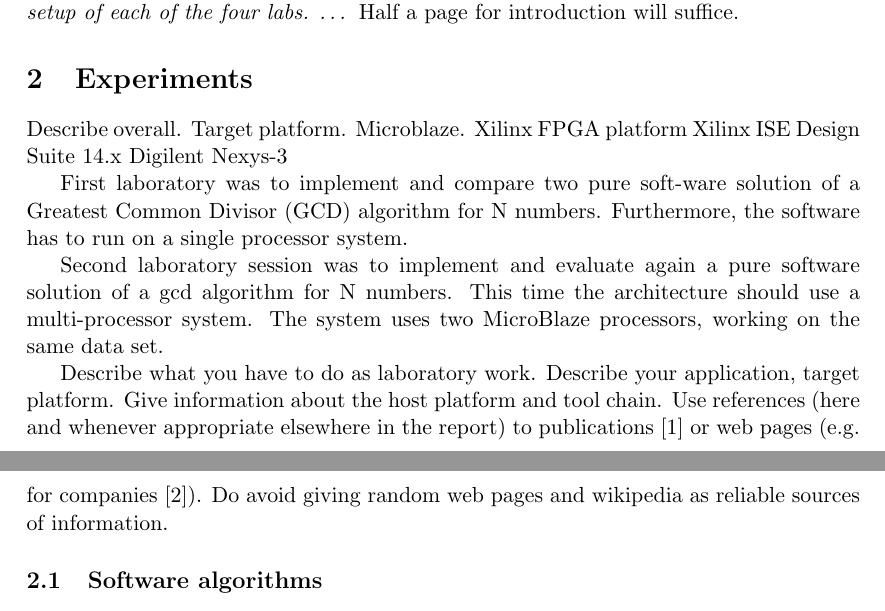
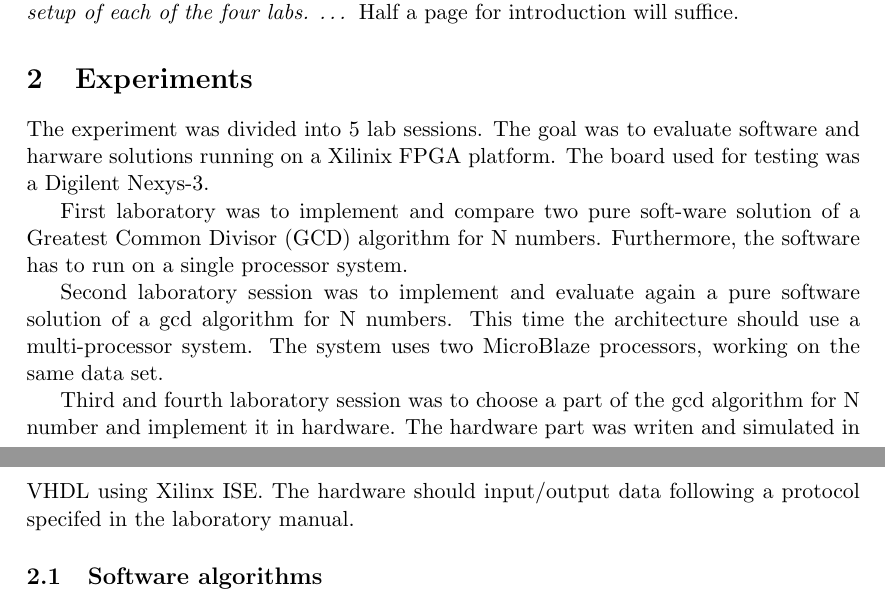
Before and after one commit to antoneliasson/edan15, a LaTeX paper (doc/report.tex): two parts of pages 1 and 2 of 4, joined at a grey line, cut so that both start at the same text. Compiled offline with pdfLaTeX.

Commit message:
Added basic experiment introduction and Experiemtn:HW implementation

```diff
--- a/doc/report.tex
+++ b/doc/report.tex
@@ -40,13 +40,17 @@ This is the part where you give background information and prepare the reader to
 
 \textit{The rest of the report is organized as follows. Section \ref{sec:exp} describes the experimental setup of each of the four labs. \ldots} Half a page for introduction will suffice.
 \section{Experiments}\label{sec:exp}
-Describe overall. Target platform. Microblaze. Xilinx FPGA platform Xilinx ISE Design Suite 14.x Digilent Nexys-3
+The experiment was divided into 5 lab sessions. The goal was to evaluate software and harware solutions running on a Xilinix FPGA platform. The board used for testing was a Digilent Nexys-3.
+
+%Describe overall. Xilinx ISE Design Suite 14.x Digilent Nexys-3
 
 First laboratory was to implement and compare two pure soft-ware solution of a Greatest Common Divisor (GCD) algorithm for N numbers. Furthermore, the software has to run on a single processor system.
 
 Second laboratory session was to implement and evaluate again a pure software solution of a gcd algorithm for N numbers. This time the architecture should use a multi-processor system. The system uses two MicroBlaze processors, working on the same data set.
 
-Describe what you have to do as laboratory work. Describe your application, target platform. Give information about the host platform and tool chain. Use references (here and whenever appropriate elsewhere in the report) to publications \cite{microblaze} or web pages (e.g. for companies \cite{xilinx}). Do avoid giving random web pages and wikipedia as reliable sources of information.
+Third and fourth  laboratory session was to choose a part of the gcd algorithm for N number and implement it in hardware. The hardware part was writen and simulated in VHDL using Xilinx ISE.  The hardware should input/output data following a protocol specifed in the laboratory manual.
+
+%Describe what you have to do as laboratory work. Describe your application, target platform. Give information about the host platform and tool chain. Use references (here and whenever appropriate elsewhere in the report) to publications \cite{microblaze} or web pages (e.g. for companies \cite{xilinx}). Do avoid giving random web pages and wikipedia as reliable sources of information.
 \subsection{Software algorithms}
 The software algorithm choosen was the Euclidean subtration algorithm. This was choosen to avoid the need of calculations using division, modulo and recursion. The algorithm is very simple and well defined.
 \begin{lstlisting}[float=tbh,frame=tb,captionpos=b,caption={Working on your report},label=lst:example]
```
